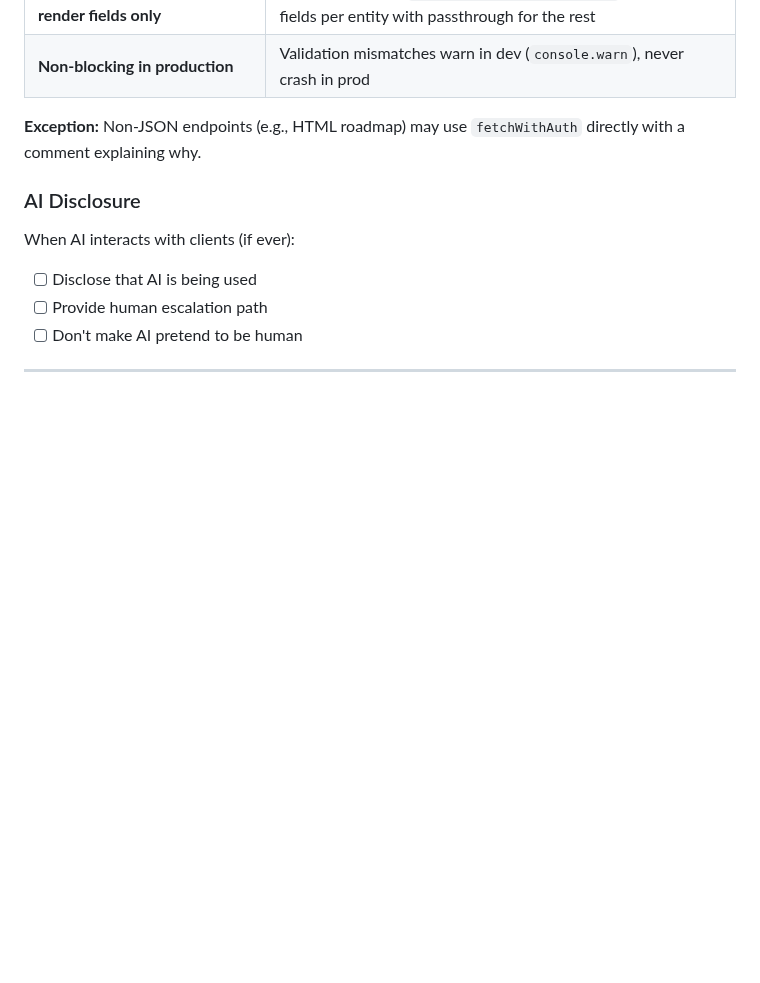
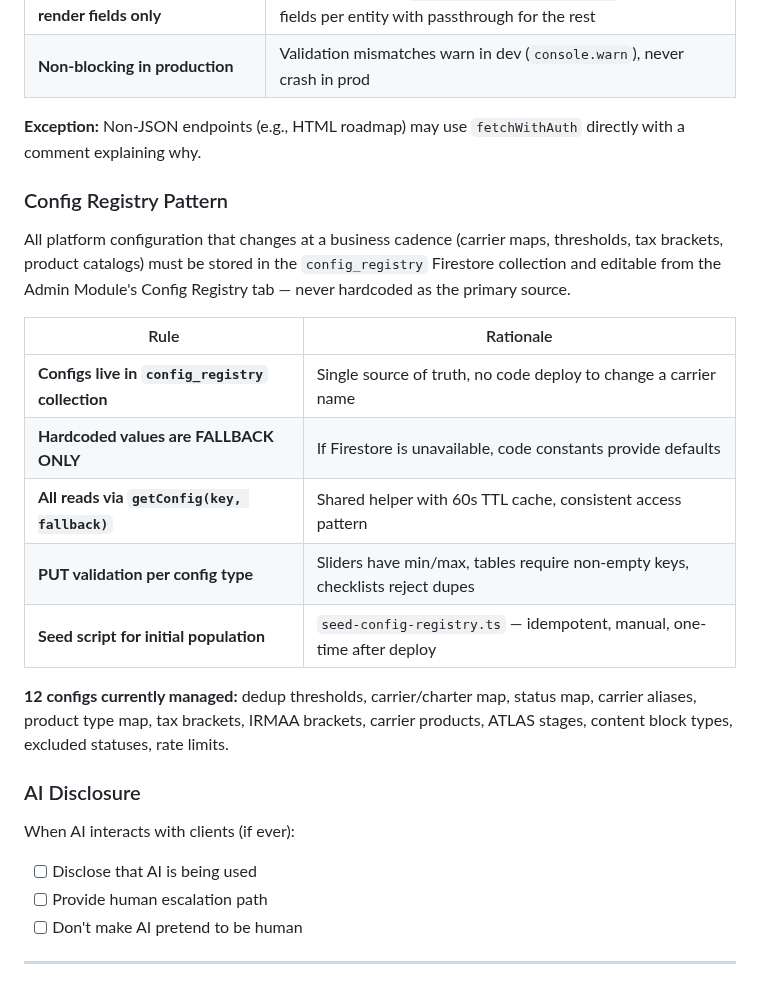
Before and after one commit to retirementprotectors/RPI-Standards, a Markdown page: reference/os/STANDARDS.md, the part around the change. Rendered like a GitHub page; blank space fills up the shorter version.

Commit message:
docs: Config Registry pattern in STANDARDS.md + staleness signals in MONITORING.md (TRK-CFG-017)
Co-Authored-By: Claude Opus 4.6 (1M context) <noreply@anthropic.com>

```diff
--- a/reference/os/STANDARDS.md
+++ b/reference/os/STANDARDS.md
@@ -290,6 +290,20 @@ Critical API consumers in `packages/ui/src/modules/` must use `fetchValidated` (
 
 **Exception:** Non-JSON endpoints (e.g., HTML roadmap) may use `fetchWithAuth` directly with a comment explaining why.
 
+### Config Registry Pattern
+
+All platform configuration that changes at a business cadence (carrier maps, thresholds, tax brackets, product catalogs) must be stored in the `config_registry` Firestore collection and editable from the Admin Module's Config Registry tab — never hardcoded as the primary source.
+
+| Rule | Rationale |
+|------|-----------|
+| **Configs live in `config_registry` collection** | Single source of truth, no code deploy to change a carrier name |
+| **Hardcoded values are FALLBACK ONLY** | If Firestore is unavailable, code constants provide defaults |
+| **All reads via `getConfig(key, fallback)`** | Shared helper with 60s TTL cache, consistent access pattern |
+| **PUT validation per config type** | Sliders have min/max, tables require non-empty keys, checklists reject dupes |
+| **Seed script for initial population** | `seed-config-registry.ts` — idempotent, manual, one-time after deploy |
+
+**12 configs currently managed:** dedup thresholds, carrier/charter map, status map, carrier aliases, product type map, tax brackets, IRMAA brackets, carrier products, ATLAS stages, content block types, excluded statuses, rate limits.
+
 ### AI Disclosure
 
 When AI interacts with clients (if ever):
```
Also changed, not shown: reference/os/MONITORING.md (+12 -0 lines).
